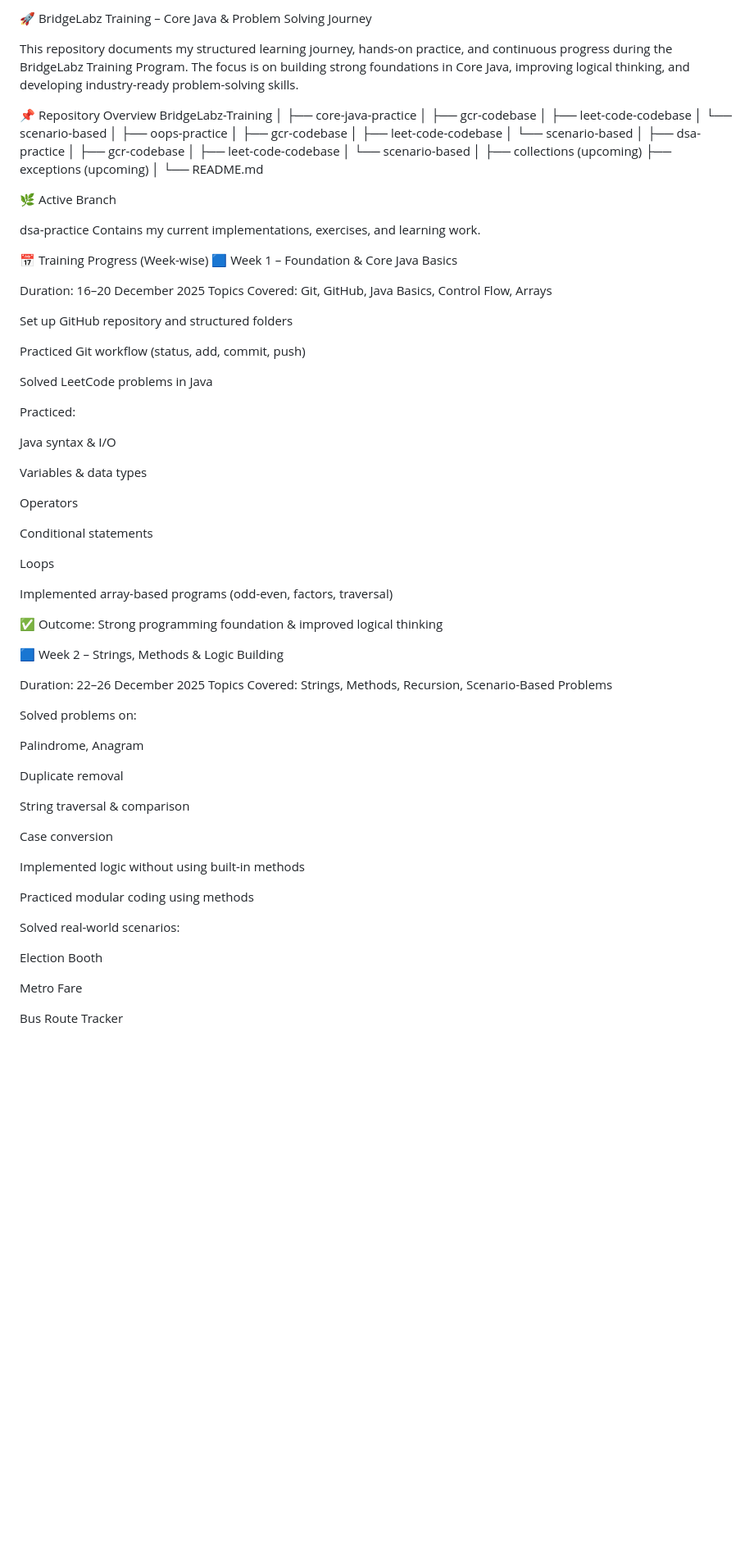
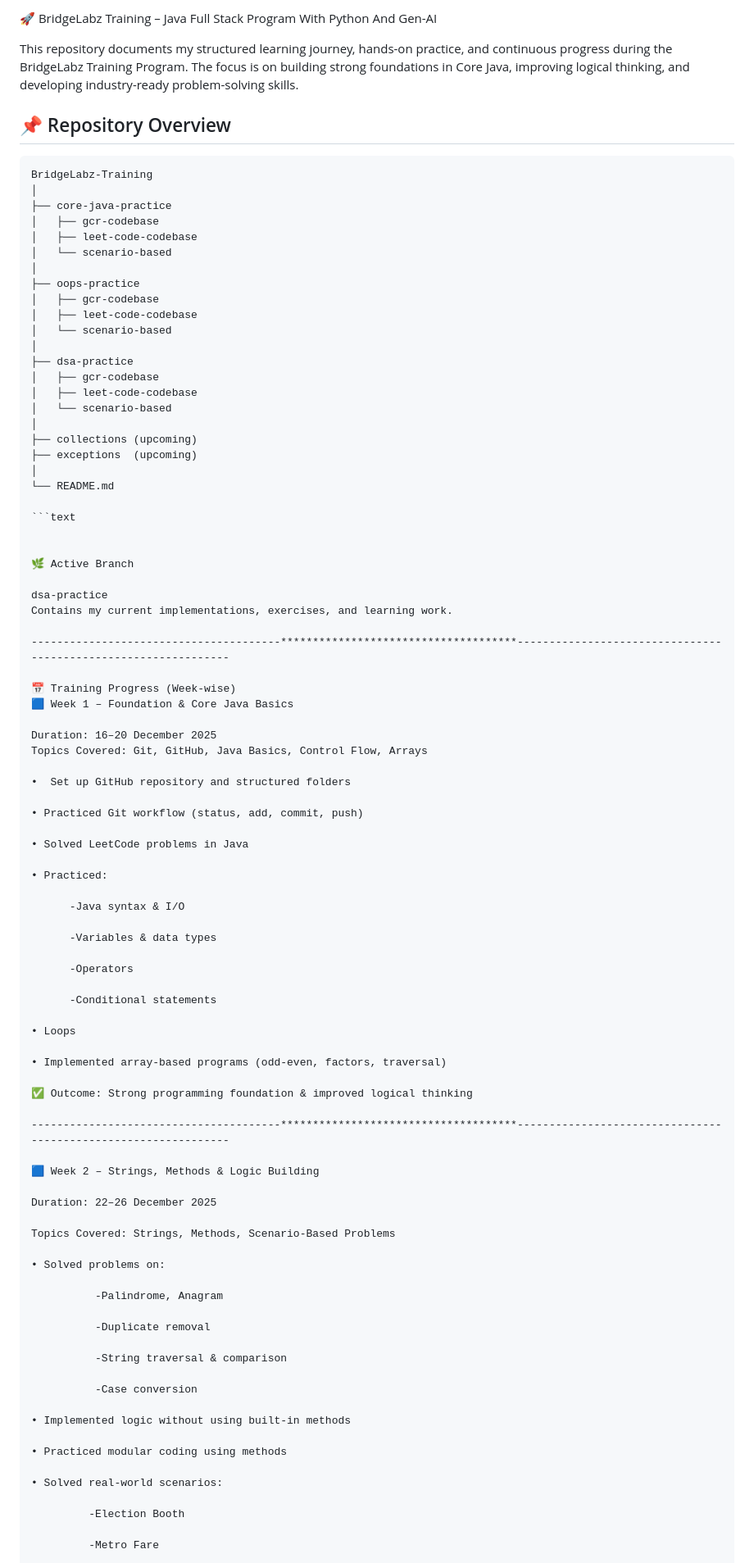
Before and after one commit to prateek-2005/BridgeLabz-Training, a Markdown page: README.md, the part around one of its changes. Shown at 82% size. Rendered like a GitHub page; blank space fills up the shorter version.

````diff
--- a/README.md
+++ b/README.md
@@ -1,9 +1,11 @@
-🚀 BridgeLabz Training – Core Java & Problem Solving Journey
+🚀 BridgeLabz Training – Java Full Stack Program With Python And Gen-AI
 
 This repository documents my structured learning journey, hands-on practice, and continuous progress during the BridgeLabz Training Program.
 The focus is on building strong foundations in Core Java, improving logical thinking, and developing industry-ready problem-solving skills.
 
-📌 Repository Overview
+## 📌 Repository Overview
+
+```text
 BridgeLabz-Training
 │
 ├── core-java-practice
@@ -26,11 +28,15 @@ BridgeLabz-Training
 │
 └── README.md
 
+```text
+
 
 🌿 Active Branch
 
 dsa-practice
 Contains my current implementations, exercises, and learning work.
+
+---------------------------------------*************************************---------------------------------------------------------------
 
 📅 Training Progress (Week-wise)
 🟦 Week 1 – Foundation & Core Java Basics
@@ -38,52 +44,53 @@ Contains my current implementations, exercises, and learning work.
 Duration: 16–20 December 2025
 Topics Covered: Git, GitHub, Java Basics, Control Flow, Arrays
 
-Set up GitHub repository and structured folders
+•  Set up GitHub repository and structured folders
 
-Practiced Git workflow (status, add, commit, push)
+• Practiced Git workflow (status, add, commit, push)
 
-Solved LeetCode problems in Java
+• Solved LeetCode problems in Java
 
-Practiced:
+• Practiced:
 
-Java syntax & I/O
+      -Java syntax & I/O
 
-Variables & data types
+      -Variables & data types
 
-Operators
+      -Operators
 
-Conditional statements
+      -Conditional statements
 
-Loops
+• Loops
 
-Implemented array-based programs (odd-even, factors, traversal)
+• Implemented array-based programs (odd-even, factors, traversal)
 
 ✅ Outcome: Strong programming foundation & improved logical thinking
+
+---------------------------------------*************************************---------------------------------------------------------------
 
 🟦 Week 2 – Strings, Methods & Logic Building
 
 Duration: 22–26 December 2025
-Topics Covered: Strings, Methods, Recursion, Scenario-Based Problems
 
-Solved problems on:
+Topics Covered: Strings, Methods, Scenario-Based Problems
 
-Palindrome, Anagram
+• Solved problems on:
 
-Duplicate removal
+          -Palindrome, Anagram
 
-String traversal & comparison
+          -Duplicate removal
 
-Case conversion
+          -String traversal & comparison
 
-Implemented logic without using built-in methods
+          -Case conversion
 
-Practiced modular coding using methods
+• Implemented logic without using built-in methods
 
-Solved real-world scenarios:
+• Practiced modular coding using methods
 
-Election Booth
+• Solved real-world scenarios:
 
-Metro Fare
+         -Election Booth
 
-Bus Route Tracker
+         -Metro Fare
 
````
Also changed, not shown: other parts of README.md (+53 -37 lines).
